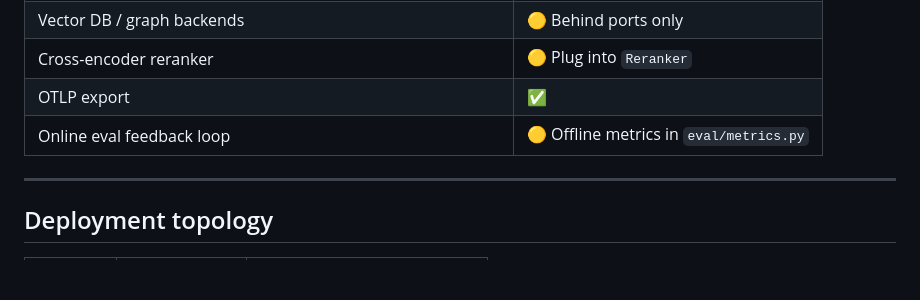
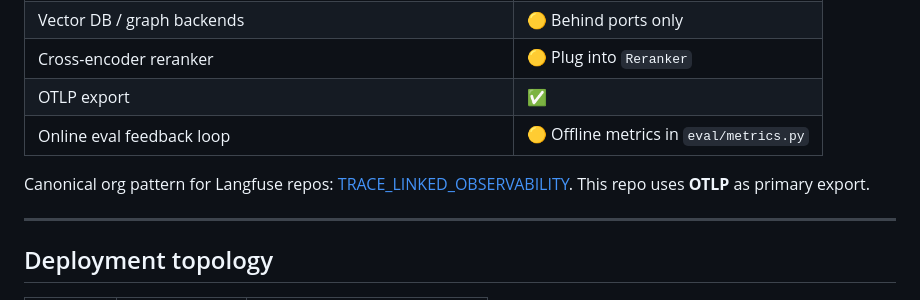
Before and after one commit to vpeetla-ai/enterprise_rag_platform, a Markdown page: docs/ARCHITECTURE.md, the part around the change. Rendered like a GitHub page; blank space fills up the shorter version.

```diff
--- a/docs/ARCHITECTURE.md
+++ b/docs/ARCHITECTURE.md
@@ -106,6 +106,8 @@ Principal + tenant context
 | OTLP export | ✅ | `ops/otel_export.py` — set `OTEL_EXPORTER_OTLP_ENDPOINT` |
 | Online eval feedback loop | 🟡 Offline metrics in `eval/metrics.py` |
 
+Canonical org pattern for Langfuse repos: [TRACE_LINKED_OBSERVABILITY](https://github.com/vpeetla-ai/ai-architecture-portfolio/blob/main/docs/TRACE_LINKED_OBSERVABILITY.md). This repo uses **OTLP** as primary export.
+
 ---
 
 ## Deployment topology
```
Also changed, not shown: README.md (+1 -1 lines), docs/ECOSYSTEM.md (+3 -1 lines).
